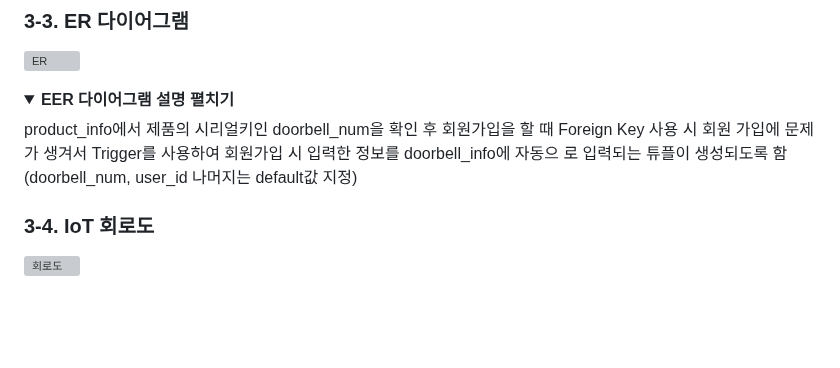
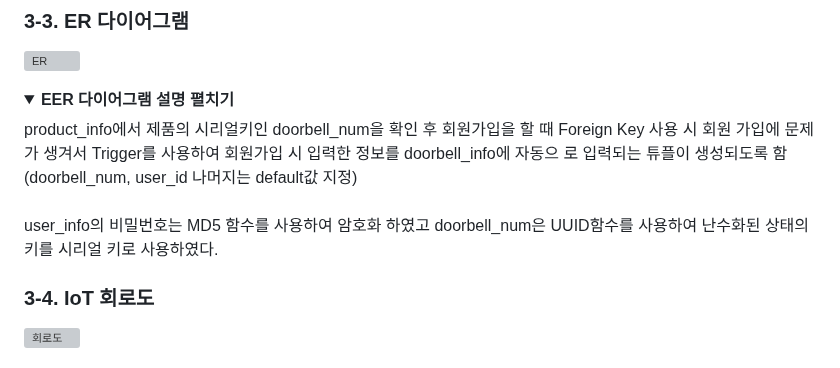
Before and after one commit to 2023-SMHRD-KDT-IOT-4/Bello, a Markdown page: README.md, the part around one of its changes. Drawn GitHub-style; folded sections open; blank space fills up the shorter version; grey boxes are pictures that could not be loaded.

```diff
--- a/README.md
+++ b/README.md
@@ -58,6 +58,8 @@
     <div markdown="1">
       product_info에서 제품의 시리얼키인 doorbell_num을 확인 후 회원가입을 할 때
       Foreign Key 사용 시 회원 가입에 문제가 생겨서 Trigger를 사용하여 회원가입 시 입력한 정보를 doorbell_info에 자동으       로 입력되는 튜플이 생성되도록 함 (doorbell_num, user_id 나머지는 default값 지정)
+      <br><br>
+      user_info의 비밀번호는 MD5 함수를 사용하여 암호화 하였고 doorbell_num은 UUID함수를 사용하여 난수화된 상태의 키를         시리얼 키로 사용하였다.
     </div>
 </details>
 
```
Also changed, not shown: other parts of README.md (+3 -1 lines).
